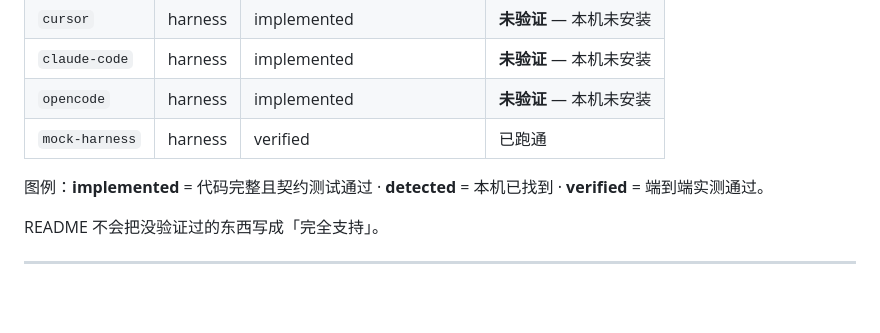
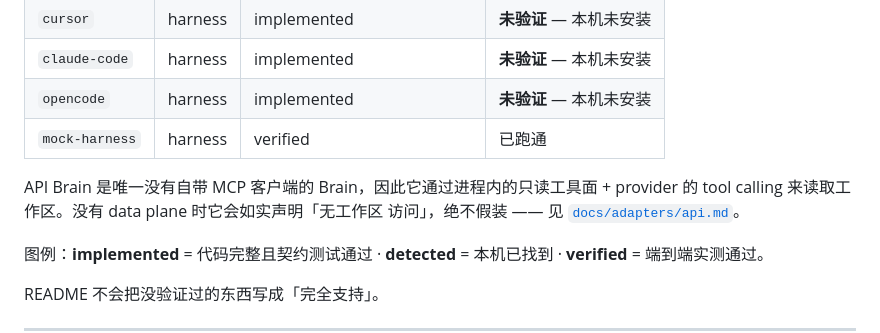
Before and after one commit to nanhudev/agent2llm, a Markdown page: README.zh-CN.md, the part around the change. GitHub-like rendering; blank space fills up the shorter version.

Commit message:
docs: document the API Brain data plane and dry-run semantics

```diff
--- a/README.zh-CN.md
+++ b/README.zh-CN.md
@@ -207,6 +207,10 @@ agent2llm version
 | `opencode` | harness | implemented | **未验证** — 本机未安装 |
 | `mock-harness` | harness | verified | 已跑通 |
 
+API Brain 是唯一没有自带 MCP 客户端的 Brain，因此它通过进程内的只读工具面 +
+provider 的 tool calling 来读取工作区。没有 data plane 时它会如实声明「无工作区
+访问」，绝不假装 —— 见 [`docs/adapters/api.md`](docs/adapters/api.md)。
+
 图例：**implemented** = 代码完整且契约测试通过 · **detected** = 本机已找到 ·
 **verified** = 端到端实测通过。
 
```
Also changed, not shown: README.md (+5 -1 lines), docs/adapters/api.md (added, +64 -0 lines).
